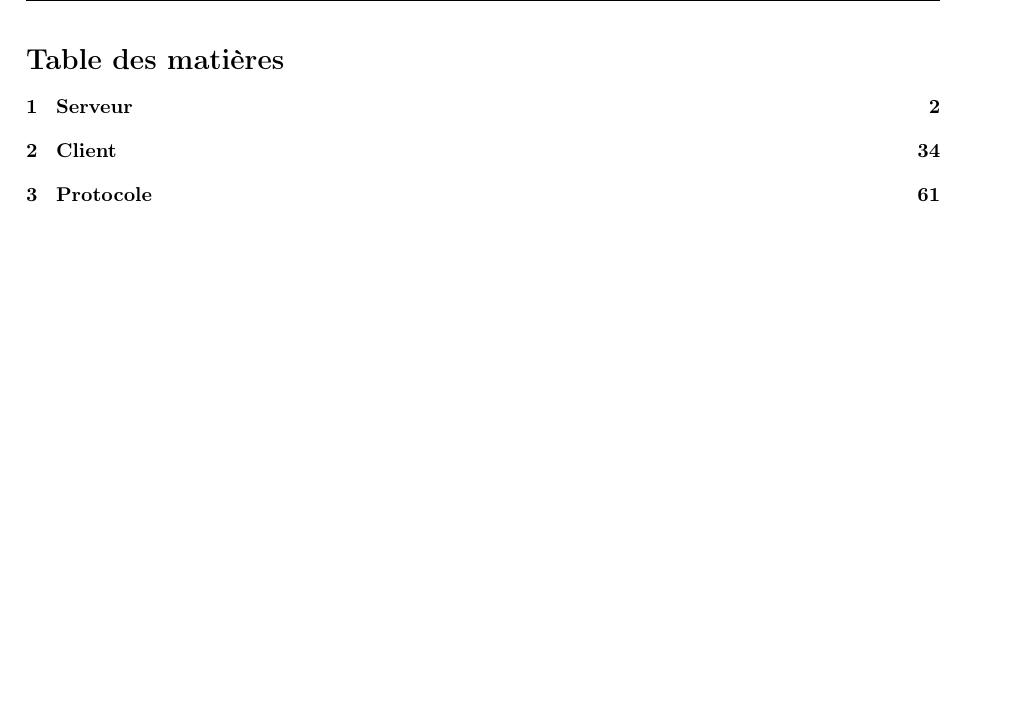
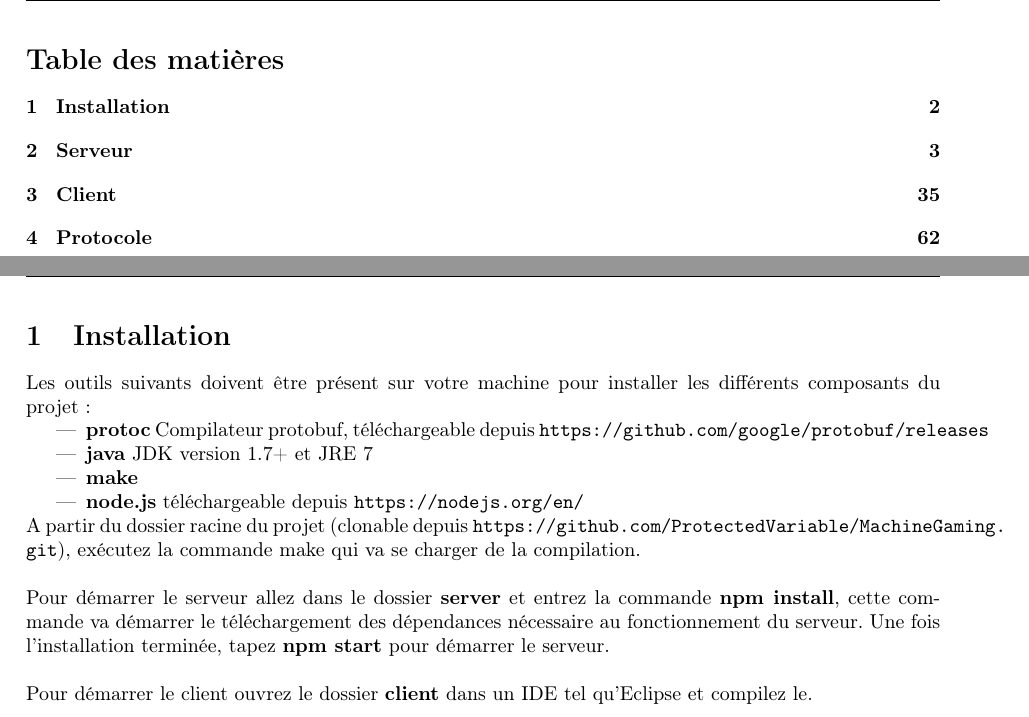
Before and after one commit to ProtectedVariable/MachineGaming, a LaTeX document (doc/code/code.tex): part of page 2 of 62 before the commit and two parts of pages 2 and 3 of 63 after it, the two joined at a grey line, cut so that both start at the same text, the shorter picture padded with empty space. Compiled offline with pdfLaTeX.

Commit message:
Code appendice

```diff
--- a/doc/code/code.tex
+++ b/doc/code/code.tex
@@ -62,6 +62,25 @@
 \tableofcontents
 
 \newpage
+\section{Installation}
+
+Les outils suivants doivent être présent sur votre machine pour installer les différents composants du projet:
+
+\begin{itemize}
+	\item \textbf{protoc} Compilateur protobuf, téléchargeable depuis \url{https://github.com/google/protobuf/releases}
+	\item \textbf{java} JDK version 1.7+ et JRE 7
+	\item \textbf{make}
+	\item \textbf{node.js} téléchargeable depuis \url{https://nodejs.org/en/}
+\end{itemize}
+
+A partir du dossier racine du projet (clonable depuis \url{https://github.com/ProtectedVariable/MachineGaming.git}), exécutez la commande make qui va se charger de la compilation.\\
+
+Pour démarrer le serveur allez dans le dossier \textbf{server} et entrez la commande \textbf{npm install}, cette commande va démarrer le téléchargement des dépendances nécessaire au fonctionnement du serveur. Une fois l'installation terminée, tapez \textbf{npm start} pour démarrer le serveur.\\
+
+Pour démarrer le client ouvrez le dossier \textbf{client} dans un IDE tel qu'Eclipse et compilez le.
+
+
+\newpage
 \section{Serveur}
 
 \inputminted[breaklines,breaksymbol=, frame=single,label=server.js, stepnumber=1,tabsize=2]{javascript}{server.js}
```
Also changed, not shown: doc/code/code.pdf, doc/paper/paper.pdf, makefile, 1 other file.
